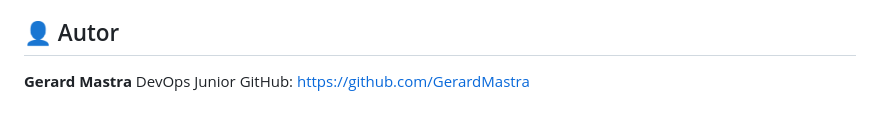
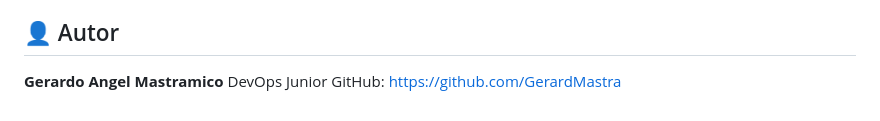
Before and after one commit to GerardMastra/wordpress-docker-devops, a Markdown page: README.md, the part around the change. GitHub-like rendering.

```diff
--- a/README.md
+++ b/README.md
@@ -221,6 +221,6 @@ Se evita sobre-automatizar en esta etapa para:
 
 ## 👤 Autor
 
-**Gerard Mastra**
+**Gerardo Angel Mastramico**
 DevOps Junior
 GitHub: <https://github.com/GerardMastra>
```
